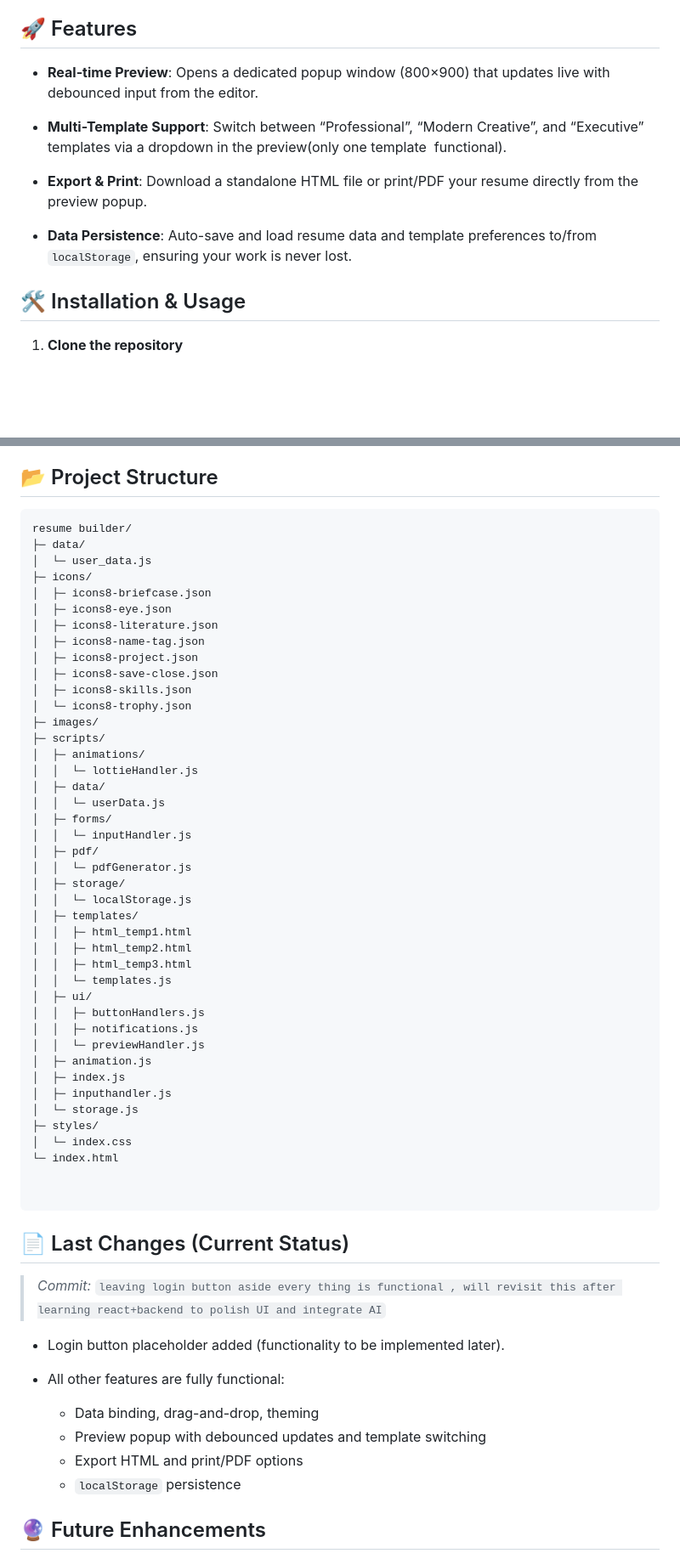
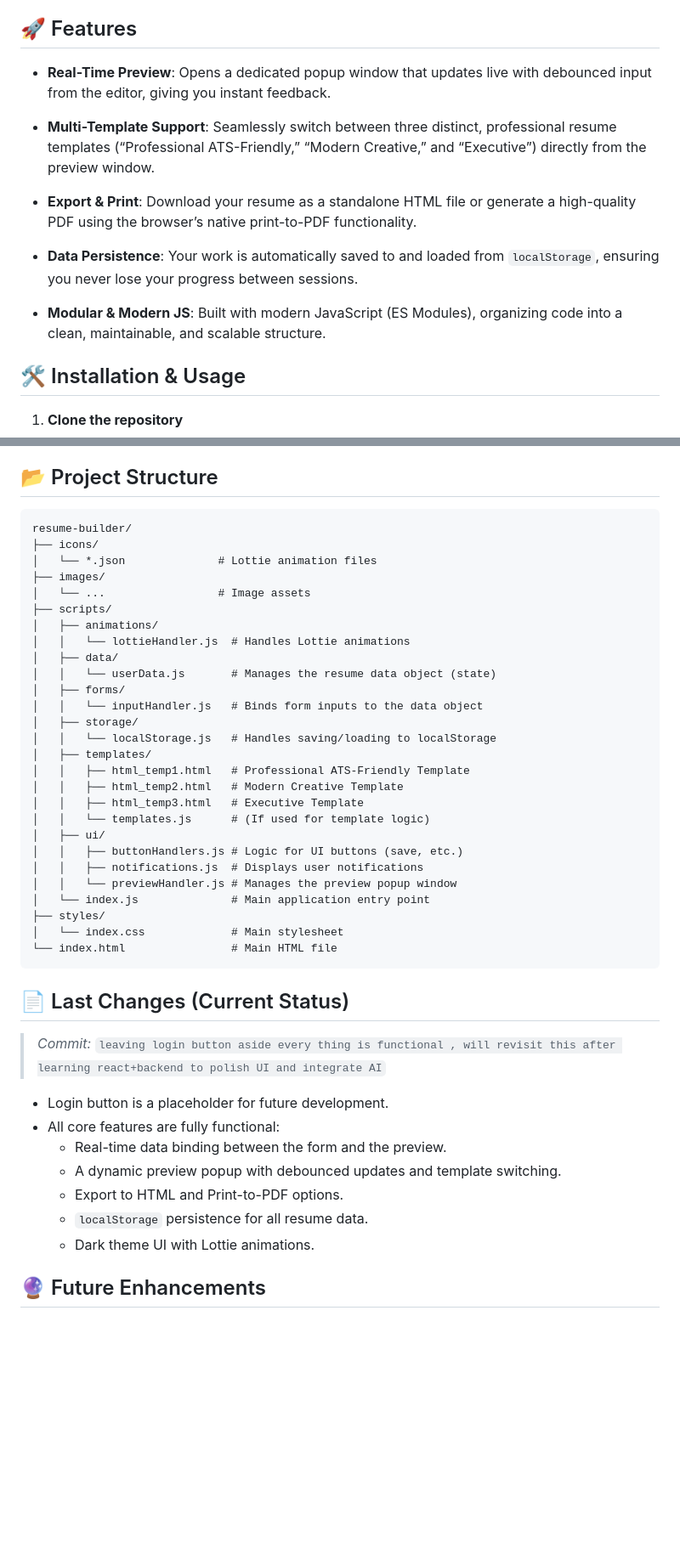
Before and after one commit to aamir-0/resume-builder, a Markdown page: README.md, 2 parts joined by grey strips. Shown at 85% size. GitHub-like rendering; blank space fills up the shorter version.

Commit message:
last commit update

````diff
--- a/README.md
+++ b/README.md
@@ -4,13 +4,15 @@ A dynamic, modular resume builder built with **HTML**, **CSS**, and **JavaScript
 
 ## 🚀 Features
 
-* **Real-time Preview**: Opens a dedicated popup window (800×900) that updates live with debounced input from the editor.
+*   **Real-Time Preview**: Opens a dedicated popup window that updates live with debounced input from the editor, giving you instant feedback.
 
-* **Multi-Template Support**: Switch between “Professional”, “Modern Creative”, and “Executive” templates via a dropdown in the preview(only one template  functional).
+*   **Multi-Template Support**: Seamlessly switch between three distinct, professional resume templates (“Professional ATS-Friendly,” “Modern Creative,” and “Executive”) directly from the preview window.
 
-* **Export & Print**: Download a standalone HTML file or print/PDF your resume directly from the preview popup.
+*   **Export & Print**: Download your resume as a standalone HTML file or generate a high-quality PDF using the browser’s native print-to-PDF functionality.
 
-* **Data Persistence**: Auto-save and load resume data and template preferences to/from `localStorage`, ensuring your work is never lost.
+*   **Data Persistence**: Your work is automatically saved to and loaded from `localStorage`, ensuring you never lose your progress between sessions.
+
+*   **Modular & Modern JS**: Built with modern JavaScript (ES Modules), organizing code into a clean, maintainable, and scalable structure.
 
 ## 🛠️ Installation & Usage
 
@@ -39,61 +41,46 @@ A dynamic, modular resume builder built with **HTML**, **CSS**, and **JavaScript
 ## 📂 Project Structure
 
 ```
-resume builder/
-├─ data/
-│  └─ user_data.js
-├─ icons/
-│  ├─ icons8-briefcase.json
-│  ├─ icons8-eye.json
-│  ├─ icons8-literature.json
-│  ├─ icons8-name-tag.json
-│  ├─ icons8-project.json
-│  ├─ icons8-save-close.json
-│  ├─ icons8-skills.json
-│  └─ icons8-trophy.json
-├─ images/
-├─ scripts/
-│  ├─ animations/
-│  │  └─ lottieHandler.js
-│  ├─ data/
-│  │  └─ userData.js
-│  ├─ forms/
-│  │  └─ inputHandler.js
-│  ├─ pdf/
-│  │  └─ pdfGenerator.js
-│  ├─ storage/
-│  │  └─ localStorage.js
-│  ├─ templates/
-│  │  ├─ html_temp1.html
-│  │  ├─ html_temp2.html
-│  │  ├─ html_temp3.html
-│  │  └─ templates.js
-│  ├─ ui/
-│  │  ├─ buttonHandlers.js
-│  │  ├─ notifications.js
-│  │  └─ previewHandler.js
-│  ├─ animation.js
-│  ├─ index.js
-│  ├─ inputhandler.js
-│  └─ storage.js
-├─ styles/
-│  └─ index.css
-└─ index.html
-
-
+resume-builder/
+├── icons/
+│   └── *.json              # Lottie animation files
+├── images/
+│   └── ...                 # Image assets
+├── scripts/
+│   ├── animations/
+│   │   └── lottieHandler.js  # Handles Lottie animations
+│   ├── data/
+│   │   └── userData.js       # Manages the resume data object (state)
+│   ├── forms/
+│   │   └── inputHandler.js   # Binds form inputs to the data object
+│   ├── storage/
+│   │   └── localStorage.js   # Handles saving/loading to localStorage
+│   ├── templates/
+│   │   ├── html_temp1.html   # Professional ATS-Friendly Template
+│   │   ├── html_temp2.html   # Modern Creative Template
+│   │   ├── html_temp3.html   # Executive Template
+│   │   └── templates.js      # (If used for template logic)
+│   ├── ui/
+│   │   ├── buttonHandlers.js # Logic for UI buttons (save, etc.)
+│   │   ├── notifications.js  # Displays user notifications
+│   │   └── previewHandler.js # Manages the preview popup window
+│   └── index.js              # Main application entry point
+├── styles/
+│   └── index.css             # Main stylesheet
+└── index.html                # Main HTML file
 ```
 
 ## 📄 Last Changes (Current Status)
 
 > *Commit:* `leaving login button aside every thing is functional , will revisit this after learning react+backend to polish UI and integrate AI`
 
-* Login button placeholder added (functionality to be implemented later).
-* All other features are fully functional:
-
-  * Data binding, drag-and-drop, theming
-  * Preview popup with debounced updates and template switching
-  * Export HTML and print/PDF options
-  * `localStorage` persistence
+*   Login button is a placeholder for future development.
+*   All core features are fully functional:
+    *   Real-time data binding between the form and the preview.
+    *   A dynamic preview popup with debounced updates and template switching.
+    *   Export to HTML and Print-to-PDF options.
+    *   `localStorage` persistence for all resume data.
+    *   Dark theme UI with Lottie animations.
 
 ## 🔮 Future Enhancements
 
````
